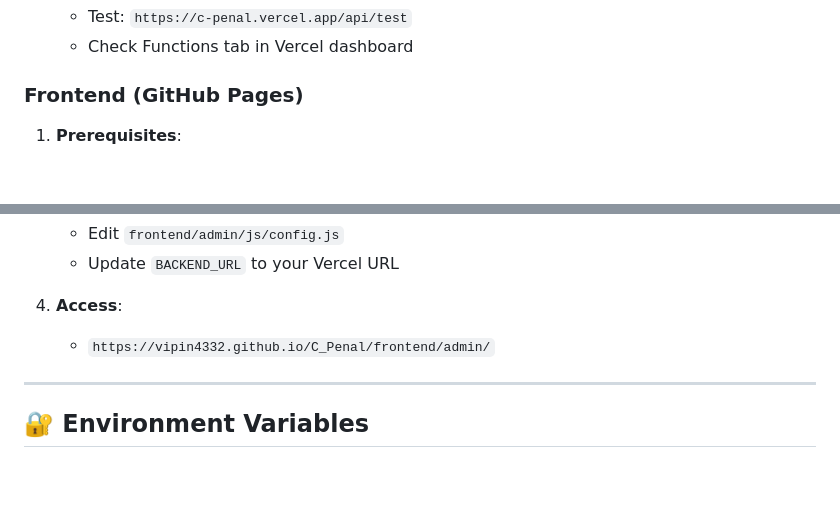
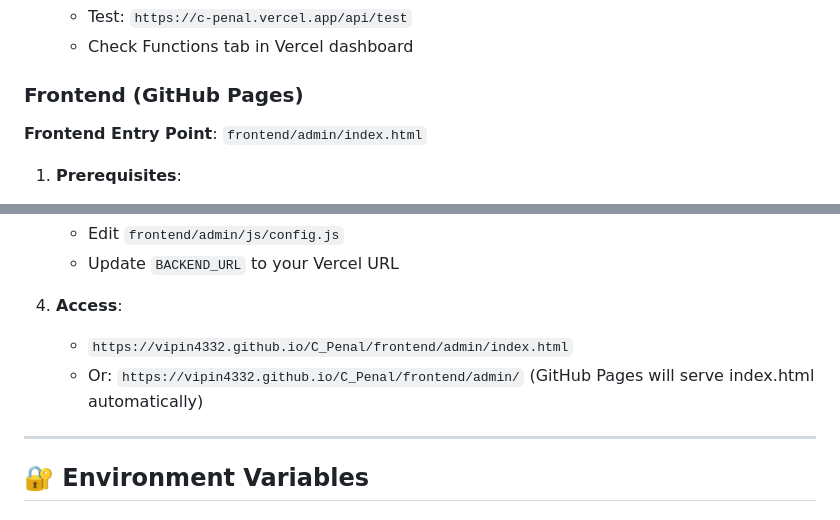
Before and after one commit to vipin4332/C_Penal, a Markdown page: README.md, 2 parts joined by grey strips. Drawn GitHub-style; blank space fills up the shorter version.

Commit message:
Update README: Clearly state frontend entry point

```diff
--- a/README.md
+++ b/README.md
@@ -534,6 +534,8 @@ C_Penal/
 
 ### Frontend (GitHub Pages)
 
+**Frontend Entry Point**: `frontend/admin/index.html`
+
 1. **Prerequisites**:
    - GitHub repository
    - GitHub Pages enabled
@@ -548,7 +550,8 @@ C_Penal/
    - Update `BACKEND_URL` to your Vercel URL
 
 4. **Access**:
-   - `https://vipin4332.github.io/C_Penal/frontend/admin/`
+   - `https://vipin4332.github.io/C_Penal/frontend/admin/index.html`
+   - Or: `https://vipin4332.github.io/C_Penal/frontend/admin/` (GitHub Pages will serve index.html automatically)
 
 ---
 
```
